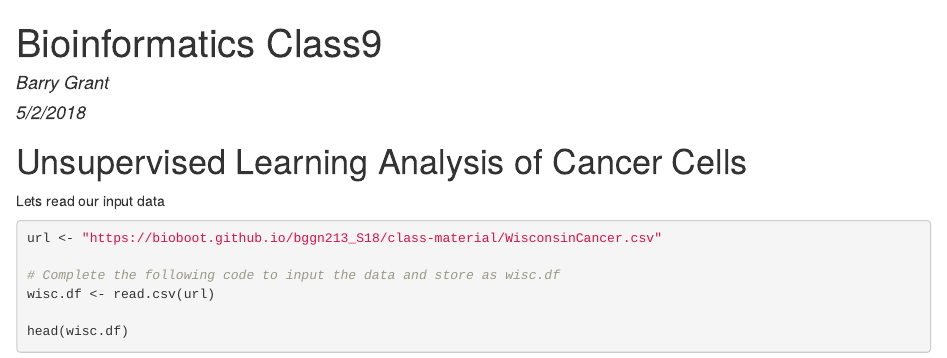
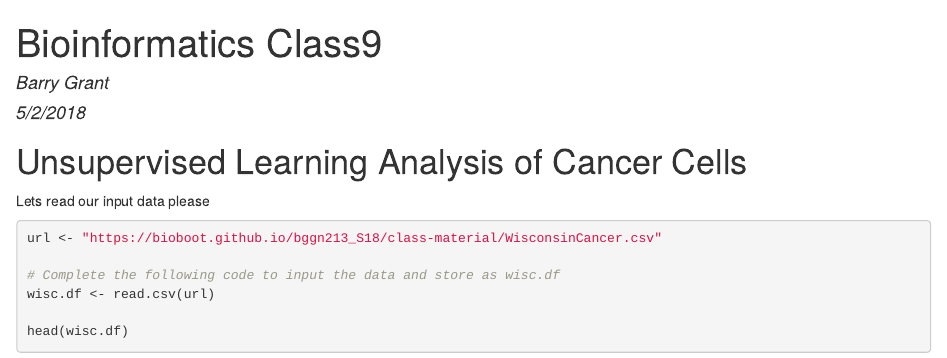
Before and after one commit to SarojGo/bggn213-1, an R Markdown document (class09/class9.Rmd): the page in a window 1100 px wide, from its top. The pictures show the output file class09/class9.html that the author committed with the source, opened offline.

Commit message:
Add MD class9

````diff
--- a/class09/class9.Rmd
+++ b/class09/class9.Rmd
@@ -13,7 +13,7 @@ knitr::opts_chunk$set(echo = TRUE)
 
 # Unsupervised Learning Analysis of Cancer Cells
 
-Lets read our input data
+Lets read our input data please
 
 ```{r}
 url <- "https://bioboot.github.io/bggn213_S18/class-material/WisconsinCancer.csv"
````
Also changed, not shown: class09/class9.html, class09/class9.md.
